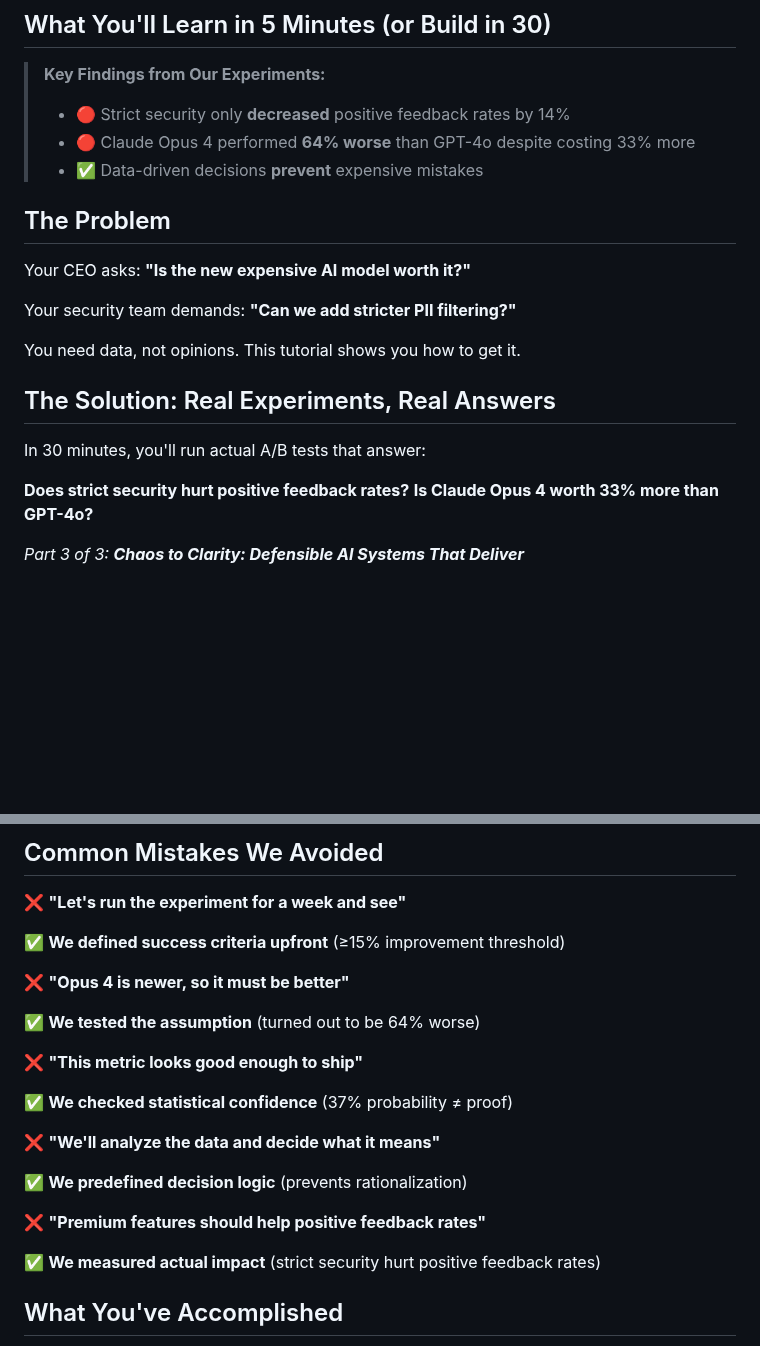
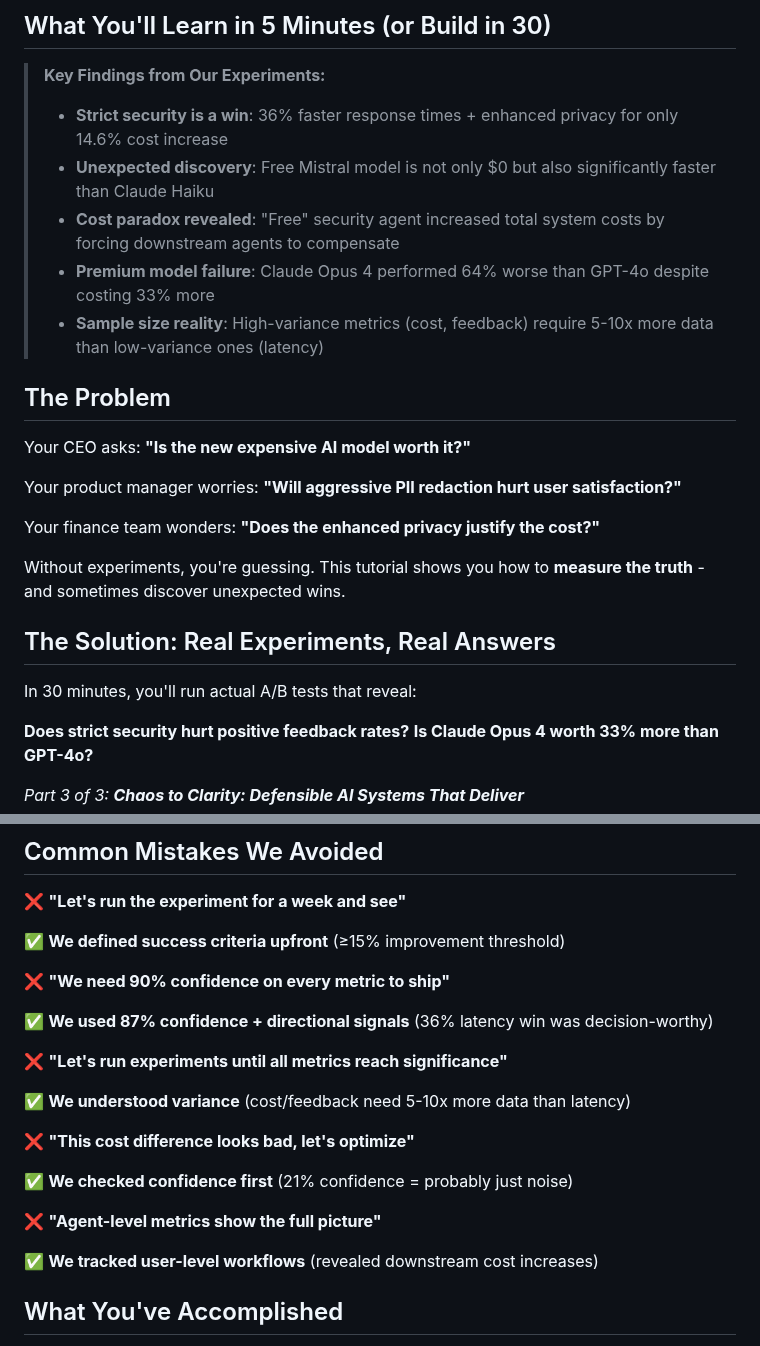
Before and after one commit to launchdarkly-labs/devrel-agents-tutorial, a Markdown page: tutorial_3.md, 2 parts joined by grey strips. Drawn GitHub-style; blank space fills up the shorter version.

```diff
--- a/tutorial_3.md
+++ b/tutorial_3.md
@@ -9,21 +9,25 @@
 ## What You'll Learn in 5 Minutes (or Build in 30)
 
 > **Key Findings from Our Experiments:**
-> - 🔴 Strict security only **decreased** positive feedback rates by 14%
-> - 🔴 Claude Opus 4 performed **64% worse** than GPT-4o despite costing 33% more
-> - ✅ Data-driven decisions **prevent** expensive mistakes
+> - **Strict security is a win**: 36% faster response times + enhanced privacy for only 14.6% cost increase
+> - **Unexpected discovery**: Free Mistral model is not only $0 but also significantly faster than Claude Haiku
+> - **Cost paradox revealed**: "Free" security agent increased total system costs by forcing downstream agents to compensate
+> - **Premium model failure**: Claude Opus 4 performed 64% worse than GPT-4o despite costing 33% more
+> - **Sample size reality**: High-variance metrics (cost, feedback) require 5-10x more data than low-variance ones (latency)
 
 ## The Problem
 
 Your CEO asks: **"Is the new expensive AI model worth it?"**
 
-Your security team demands: **"Can we add stricter PII filtering?"**
+Your product manager worries: **"Will aggressive PII redaction hurt user satisfaction?"**
 
-You need data, not opinions. This tutorial shows you how to get it.
+Your finance team wonders: **"Does the enhanced privacy justify the cost?"**
+
+Without experiments, you're guessing. This tutorial shows you how to **measure the truth** - and sometimes discover unexpected wins.
 
 ## The Solution: Real Experiments, Real Answers
 
-In 30 minutes, you'll run actual A/B tests that answer:
+In 30 minutes, you'll run actual A/B tests that reveal:
 
 **Does strict security hurt positive feedback rates?**
 **Is Claude Opus 4 worth 33% more than GPT-4o?**
@@ -500,21 +545,21 @@ LaunchDarkly uses **[Bayesian statistics](https://launchdarkly.com/docs/home/exp
 
 ✅ **We defined success criteria upfront** (≥15% improvement threshold)
 
-❌ **"Opus 4 is newer, so it must be better"**
+❌ **"We need 90% confidence on every metric to ship"**
 
-✅ **We tested the assumption** (turned out to be 64% worse)
+✅ **We used 87% confidence + directional signals** (36% latency win was decision-worthy)
 
-❌ **"This metric looks good enough to ship"**
+❌ **"Let's run experiments until all metrics reach significance"**
 
-✅ **We checked statistical confidence** (37% probability ≠ proof)
+✅ **We understood variance** (cost/feedback need 5-10x more data than latency)
 
-❌ **"We'll analyze the data and decide what it means"**
+❌ **"This cost difference looks bad, let's optimize"**
 
-✅ **We predefined decision logic** (prevents rationalization)
+✅ **We checked confidence first** (21% confidence = probably just noise)
 
-❌ **"Premium features should help positive feedback rates"**
+❌ **"Agent-level metrics show the full picture"**
 
-✅ **We measured actual impact** (strict security hurt positive feedback rates)
+✅ **We tracked user-level workflows** (revealed downstream cost increases)
 
 ## What You've Accomplished
 
```
Also changed, not shown: other parts of tutorial_3.md (+70 -29 lines), screenshots/security_results.png.
